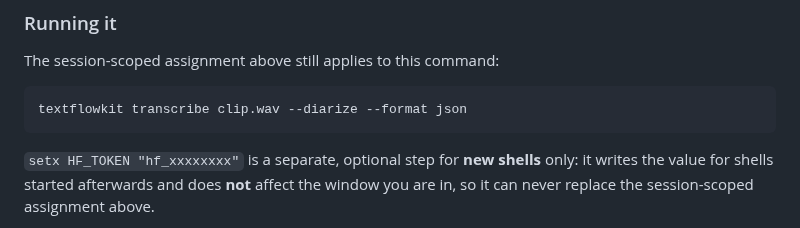
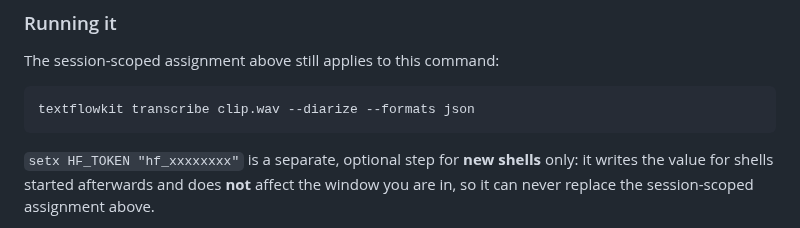
Before and after one commit to scottconverse/textflowkit, a Markdown page: docs/install.md, the part around the change. Drawn GitHub-style.

Commit message:
Spell --formats in the diarization example
DOC-01: `transcribe` declares `--formats`; the walkthrough's `--format json`
worked only through argparse's unambiguous-prefix abbreviation, so it would
break the day transcribe gains a second `--format...` option. The command runs
unchanged today and the parser is untouched. Token setup, the setx note and
every other guide example are unchanged.

Co-Authored-By: Claude Code <noreply@anthropic.com>

````diff
--- a/docs/install.md
+++ b/docs/install.md
@@ -244,7 +244,7 @@ python -c "from huggingface_hub import hf_hub_download as d; [d(r, 'README.md',
 The session-scoped assignment above still applies to this command:
 
 ```bash
-textflowkit transcribe clip.wav --diarize --format json
+textflowkit transcribe clip.wav --diarize --formats json
 ```
 
 `setx HF_TOKEN "hf_xxxxxxxx"` is a separate, optional step for **new shells**
````
